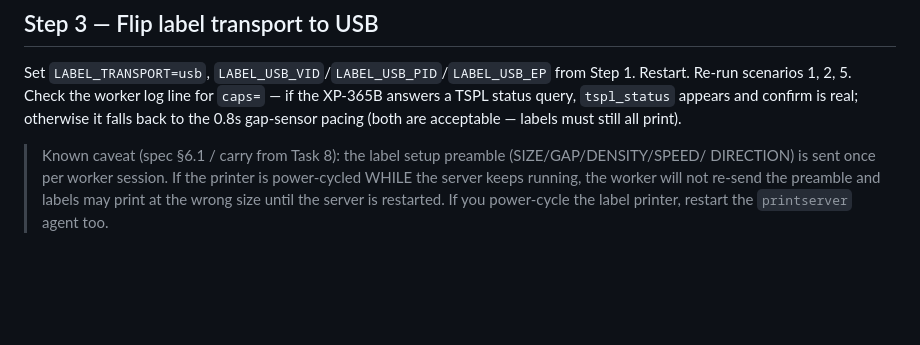
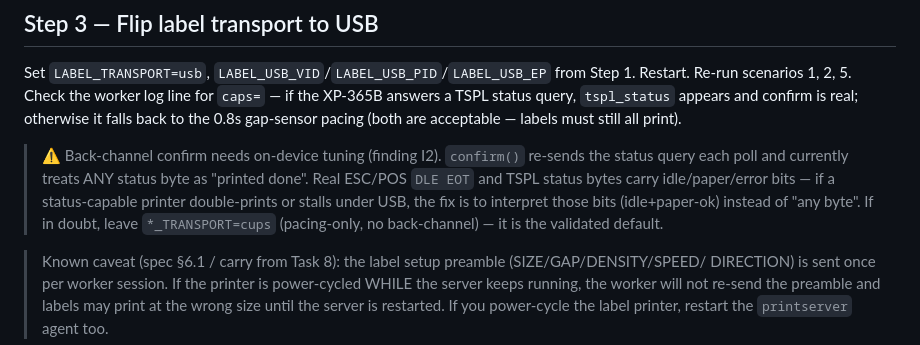
Before and after one commit to hibbman23-dpd/Mitsucafe, a Markdown page: print-server/HARDWARE_VALIDATION.md, the part around the change. GitHub-like rendering; blank space fills up the shorter version.

Commit message:
docs(print): note on-device tuning needed for USB back-channel confirm (I2)
Co-Authored-By: Claude Opus 4.8 <noreply@anthropic.com>

```diff
--- a/print-server/HARDWARE_VALIDATION.md
+++ b/print-server/HARDWARE_VALIDATION.md
@@ -100,6 +100,12 @@ Re-run scenarios 1, 2, 5. Check the worker log line for `caps=` — if the XP-36
 status query, `tspl_status` appears and confirm is real; otherwise it falls back to the 0.8s
 gap-sensor pacing (both are acceptable — labels must still all print).
 
+> ⚠️ Back-channel confirm needs on-device tuning (finding I2). `confirm()` re-sends the status
+> query each poll and currently treats ANY status byte as "printed done". Real ESC/POS `DLE EOT`
+> and TSPL status bytes carry idle/paper/error bits — if a status-capable printer double-prints or
+> stalls under USB, the fix is to interpret those bits (idle+paper-ok) instead of "any byte". If in
+> doubt, leave `*_TRANSPORT=cups` (pacing-only, no back-channel) — it is the validated default.
+
 > Known caveat (spec §6.1 / carry from Task 8): the label setup preamble (SIZE/GAP/DENSITY/SPEED/
 > DIRECTION) is sent once per worker session. If the printer is power-cycled WHILE the server keeps
 > running, the worker will not re-send the preamble and labels may print at the wrong size until the
```
